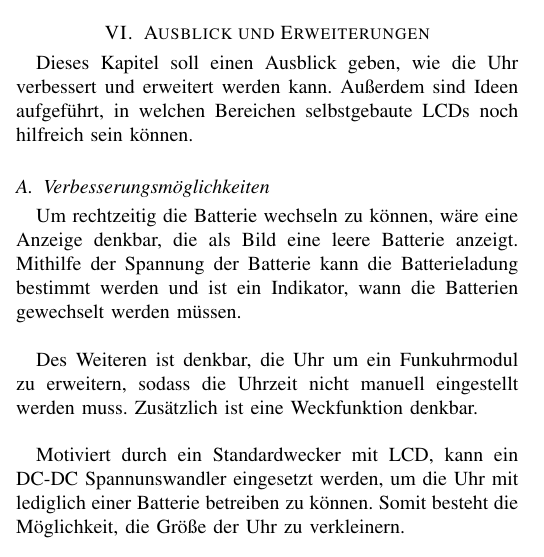
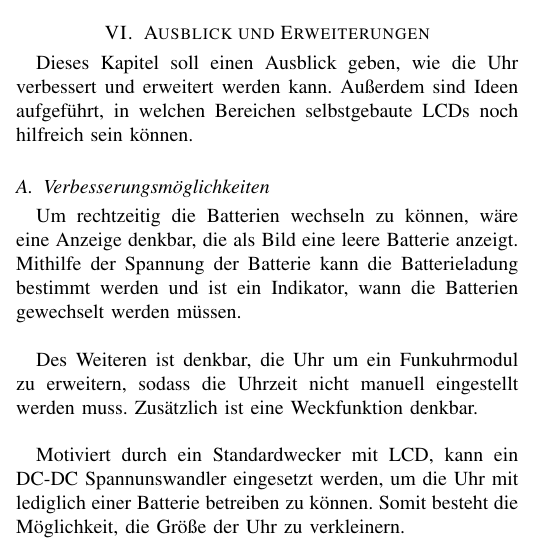
Before and after one commit to richardfuchs/DIY, a LaTeX paper (paper/paper.tex, which reads paper/Kapitel/ausblick.tex): part of one column of page 5 of 6, cut so that both start at the same text. Compiled offline with pdfLaTeX.

```diff
--- a/paper/Kapitel/ausblick.tex
+++ b/paper/Kapitel/ausblick.tex
@@ -4,7 +4,7 @@
 
 \subsection{Verbesserungsmöglichkeiten}
 
-Um rechtzeitig die Batterie wechseln zu können, wäre eine Anzeige denkbar, die als Bild eine leere Batterie anzeigt. Mithilfe der Spannung der Batterie kann die Batterieladung bestimmt werden und ist ein Indikator, wann die Batterien gewechselt werden müssen.\\
+Um rechtzeitig die Batterien wechseln zu können, wäre eine Anzeige denkbar, die als Bild eine leere Batterie anzeigt. Mithilfe der Spannung der Batterie kann die Batterieladung bestimmt werden und ist ein Indikator, wann die Batterien gewechselt werden müssen.\\
 
 Des Weiteren ist denkbar, die Uhr um ein Funkuhrmodul zu erweitern, sodass die Uhrzeit nicht manuell eingestellt werden muss. Zusätzlich ist eine Weckfunktion denkbar.\\
 
```
